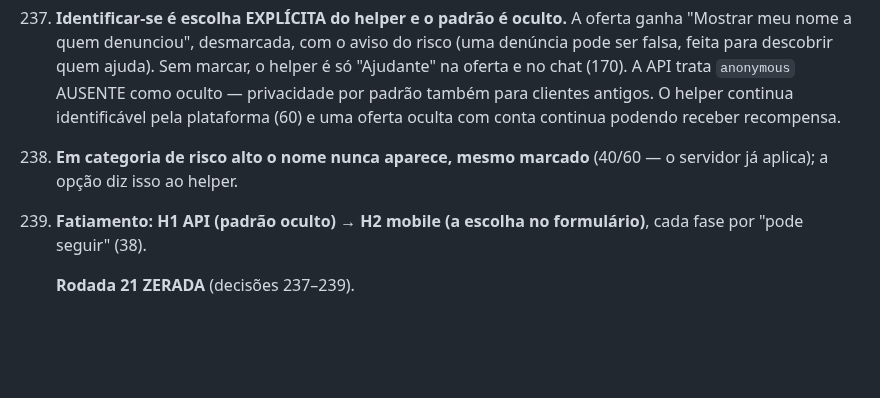
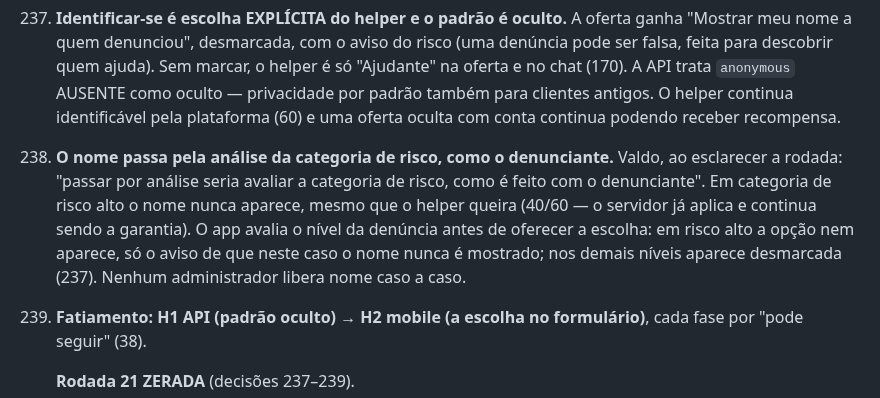
Before and after one commit to valdosouza/vgr-ai, a Markdown page: docs/decisions/VGR-plano.md, the part around the change. Drawn GitHub-style; blank space fills up the shorter version.

Commit message:
Rodada 21, decisão 238: o nome do helper passa pela análise da categoria de risco, como o denunciante
Valdo esclareceu que "passar por análise" é avaliar a categoria de risco,
não uma liberação manual. Em risco alto a opção de mostrar o nome nem
aparece no app, só o aviso; o servidor continua sendo a garantia.

Co-Authored-By: Claude Opus 5.5 <noreply@anthropic.com>
Claude-Session: https://claude.ai/code/session_01Hei6Juz8BRn3bxphAX4kbS

```diff
--- a/docs/decisions/VGR-plano.md
+++ b/docs/decisions/VGR-plano.md
@@ -3194,8 +3194,15 @@ O que o VGR já tem a mais (privilégio por botão + enforcement no backend,
      pela plataforma (60) e uma oferta oculta com conta continua podendo
      receber recompensa.
 
-238. **Em categoria de risco alto o nome nunca aparece, mesmo marcado**
-     (40/60 — o servidor já aplica); a opção diz isso ao helper.
+238. **O nome passa pela análise da categoria de risco, como o
+     denunciante.** Valdo, ao esclarecer a rodada: "passar por análise
+     seria avaliar a categoria de risco, como é feito com o denunciante".
+     Em categoria de risco alto o nome nunca aparece, mesmo que o helper
+     queira (40/60 — o servidor já aplica e continua sendo a garantia). O
+     app avalia o nível da denúncia antes de oferecer a escolha: em risco
+     alto a opção nem aparece, só o aviso de que neste caso o nome nunca é
+     mostrado; nos demais níveis aparece desmarcada (237). Nenhum
+     administrador libera nome caso a caso.
 
 239. **Fatiamento: H1 API (padrão oculto) → H2 mobile (a escolha no
      formulário)**, cada fase por "pode seguir" (38).
```
Also changed, not shown: docs/decisions/VGR-RESUMO.md (+3 -2 lines).
